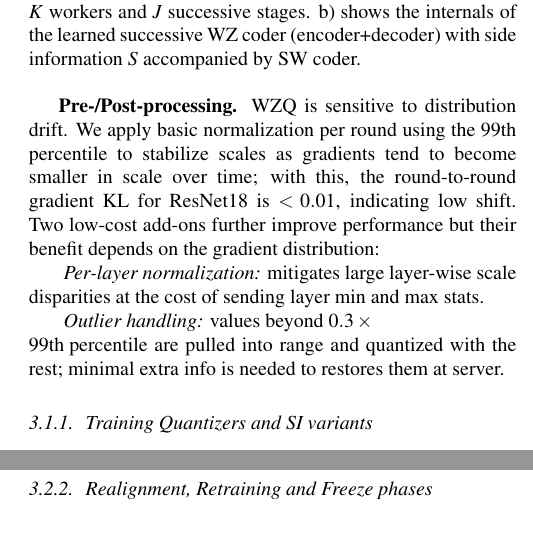
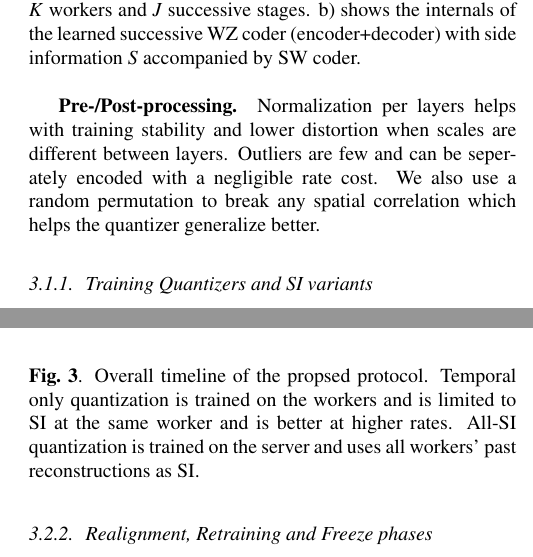
Before and after one commit to HosseinOutward/VUB-ACS-25_Thesis, a LaTeX paper (Paper_doc/Template.tex, which reads Paper_doc/sections/3-Methods.tex, Paper_doc/sections/4-Results.tex): two parts of the columns of pages 3 and 4 of 5, joined at a grey line, cut so that both start at the same text, the shorter picture padded with empty space. Compiled offline with pdfLaTeX.

Commit message:
asaaaaaaaaaaa

```diff
--- a/Paper_doc/sections/3-Methods.tex
+++ b/Paper_doc/sections/3-Methods.tex
@@ -38,11 +38,7 @@ Each element of this vector is then quantized, i.e. encoded into symbols \(u_{k,
 
 % -----------------------------------------------------------------------
 \textbf{Pre-/Post-processing.}
-WZQ is sensitive to distribution drift. We apply basic normalization per round using the 99th percentile to stabilize scales as gradients tend to become smaller in scale over time; with this, the round-to-round gradient KL for ResNet18 is \(<0.01\), indicating low shift. Two low-cost add-ons further improve performance but their benefit depends on the gradient distribution:
-
-\emph{\- Per-layer normalization:} mitigates large layer-wise scale disparities at the cost of sending layer min and max stats.
-
-\emph{\- Outlier handling:} values beyond \(0.3\times\\\mathrm{99th\ percentile}\) are pulled into range and quantized with the rest; minimal extra info is needed to restores them at server.
+Normalization per layers helps with training stability and lower distortion when scales are different between layers. Outliers are few and can be seperately encoded with a negligible rate cost. We also use a random permutation to break any spatial correlation which helps the quantizer generalize better.
 
 %-----------------------------------------------------------------------
 \subsubsection{Training Quantizers and SI variants}
@@ -72,7 +68,7 @@ The proposed protocol is shown in figure \ref{fig:protocols_timeline}. It consis
 \begin{figure}[ht]
 %    \includegraphics[width=0.5\textwidth]{sections/figure/protocols}
     \input{sections/figure/protocol_timeline}
-    \caption{Shows the overall idea of the propsed protocol as a timeline.}
+    \caption{Overall timeline of the propsed protocol. Temporal only quantization is trained on the workers and is limited to SI at the same worker and is better at higher rates. All-SI quantization is trained on the server and uses all workers' past reconstructions as SI.}
     \label{fig:protocols_timeline}
 \end{figure}
 
--- a/Paper_doc/sections/4-Results.tex
+++ b/Paper_doc/sections/4-Results.tex
@@ -14,7 +14,7 @@ Due to complexity, the step requiring Slepian wolf coding is replaced with a joi
 \subsection{Rate-Distortion Performance}
 Figure \ref{fig:rate_distortion} shows the rate-distortion performance of the different communication protocols, including the proposed WZ quantizer, a learned non-WZ quantizer and the sign quantizer. To keep the comparison fair, we include the SW coding step in all protocols, with sign protocol getting a perfect prior which is not possible in practice.
 
-The WZ boundary was calculated using Blahut–Arimoto method which gives an empirical lower bound on the rate-distortion performance. Note that the boundry changes depending on the SI used and this boundry corresponds to the SI at round 35.
+The WZ boundary was calculated using Blahut–Arimoto method which gives an empirical lower bound on the rate-distortion performance. The SI used for this calculation is SI at round 25 which slightly before overfitting starts to happen.
 
 \figure[ht]
     \centering
```
Also changed, not shown: Paper_doc/sections/0-abstract.tex (+2 -2 lines), Paper_doc/sections/figure/auc.png, Paper_doc/sections/figure/rate-dist.png, Paper_doc/sections/3-Methods.tex (2 more changed lines).
